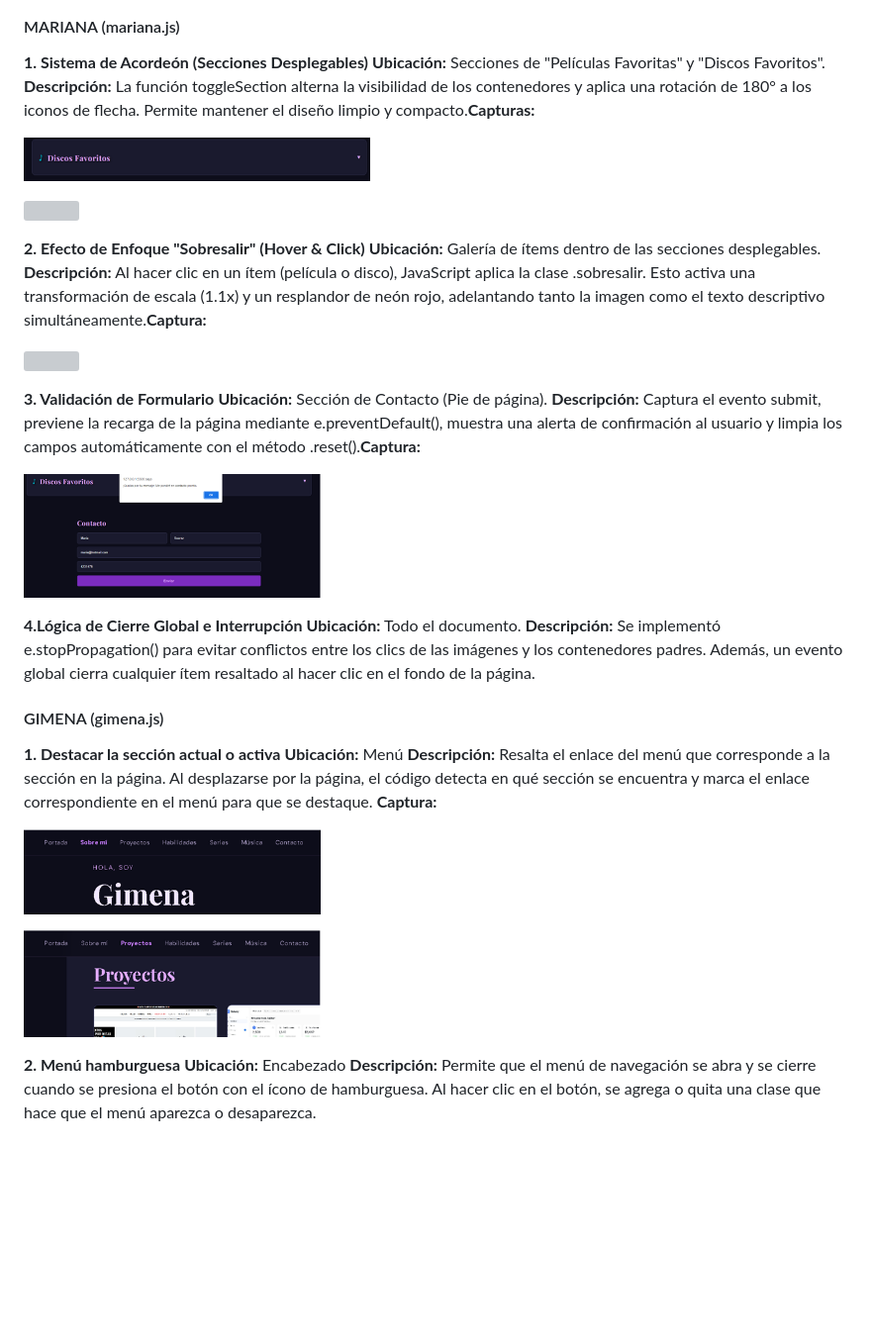
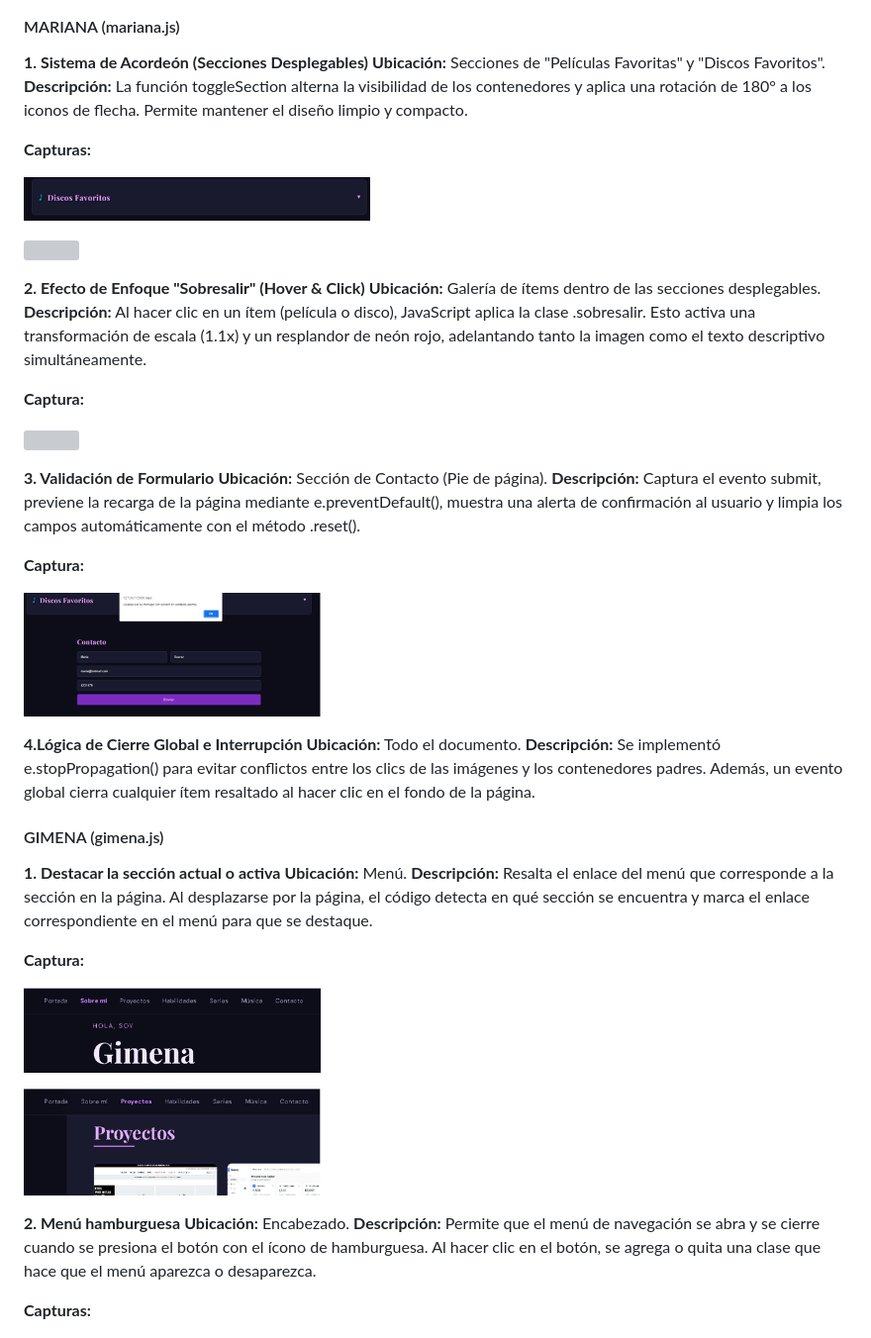
Before and after one commit to marianabborda/Tp1--Front, a Markdown page: README.md, the part around one of its changes. Shown at 99% size. Rendered like a GitHub page; folded sections open; blank space fills up the shorter version; grey boxes are pictures that could not be loaded.

```diff
--- a/README.md
+++ b/README.md
@@ -224,7 +246,9 @@ Estado luego del clic (color modificado)
 
 **1. Sistema de Acordeón (Secciones Desplegables)**
 **Ubicación:** Secciones de "Películas Favoritas" y "Discos Favoritos".
-**Descripción:** La función toggleSection alterna la visibilidad de los contenedores y aplica una rotación de 180° a los iconos de flecha. Permite mantener el diseño limpio y compacto.**Capturas:**
+**Descripción:** La función toggleSection alterna la visibilidad de los contenedores y aplica una rotación de 180° a los iconos de flecha. Permite mantener el diseño limpio y compacto.
+
+**Capturas:**
 
   <p style="text-align: center;">
   <img src="assets/img/desplegable1_mariana.png" width="350">
@@ -236,7 +260,9 @@ Estado luego del clic (color modificado)
 
 **2. Efecto de Enfoque "Sobresalir" (Hover & Click)**
 **Ubicación:** Galería de ítems dentro de las secciones desplegables.
-**Descripción:** Al hacer clic en un ítem (película o disco), JavaScript aplica la clase .sobresalir. Esto activa una transformación de escala (1.1x) y un resplandor de neón rojo, adelantando tanto la imagen como el texto descriptivo simultáneamente.**Captura:**
+**Descripción:** Al hacer clic en un ítem (película o disco), JavaScript aplica la clase .sobresalir. Esto activa una transformación de escala (1.1x) y un resplandor de neón rojo, adelantando tanto la imagen como el texto descriptivo simultáneamente.
+
+**Captura:**
 
   <p style="text-align: center;">
   <img src="assets/img/sobresalir_mariana.png" width="300">
@@ -244,7 +270,9 @@ Estado luego del clic (color modificado)
 
 **3. Validación de Formulario**
 **Ubicación:** Sección de Contacto (Pie de página).
-**Descripción:** Captura el evento submit, previene la recarga de la página mediante e.preventDefault(), muestra una alerta de confirmación al usuario y limpia los campos automáticamente con el método .reset().**Captura:**
+**Descripción:** Captura el evento submit, previene la recarga de la página mediante e.preventDefault(), muestra una alerta de confirmación al usuario y limpia los campos automáticamente con el método .reset().
+
+**Captura:**
 
   <p style="text-align: center;">
   <img src="assets/img/mensaje_mariana.png" width="300">
@@ -257,8 +285,10 @@ Estado luego del clic (color modificado)
 #### GIMENA (gimena.js)
 
 **1. Destacar la sección actual o activa**
-**Ubicación:** Menú
-**Descripción:** Resalta el enlace del menú que corresponde a la sección en la página. Al desplazarse por la página, el código detecta en qué sección se encuentra y marca el enlace correspondiente en el menú para que se destaque. **Captura:**
+**Ubicación:** Menú.
+**Descripción:** Resalta el enlace del menú que corresponde a la sección en la página. Al desplazarse por la página, el código detecta en qué sección se encuentra y marca el enlace correspondiente en el menú para que se destaque.
+
+**Captura:**
 
 <p style="text-align: center;">
   <img src="assets/img/menu1_gimena.png" width="300">
@@ -269,8 +299,10 @@ Estado luego del clic (color modificado)
 </p>
 
 **2. Menú hamburguesa**
-**Ubicación:** Encabezado
+**Ubicación:** Encabezado.
 **Descripción:** Permite que el menú de navegación se abra y se cierre cuando se presiona el botón con el ícono de hamburguesa. Al hacer clic en el botón, se agrega o quita una clase que hace que el menú aparezca o desaparezca.
+
+**Capturas:**
 
 <p style="text-align: center;">
   <img src="assets/img/menu_hamburguesa1_gimena.png" width="300">
```
Also changed, not shown: other parts of README.md (+46 -20 lines).
